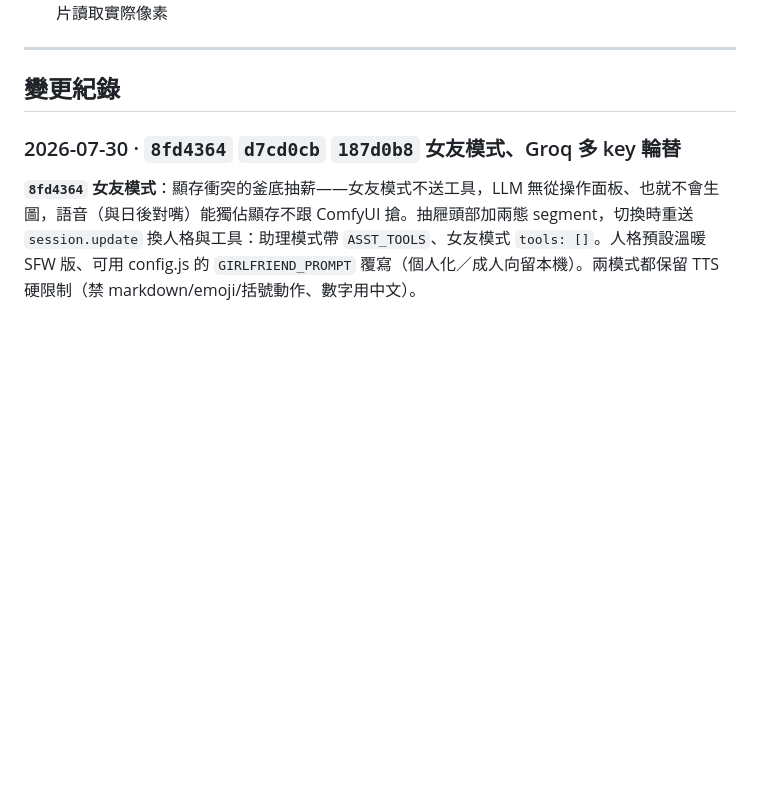
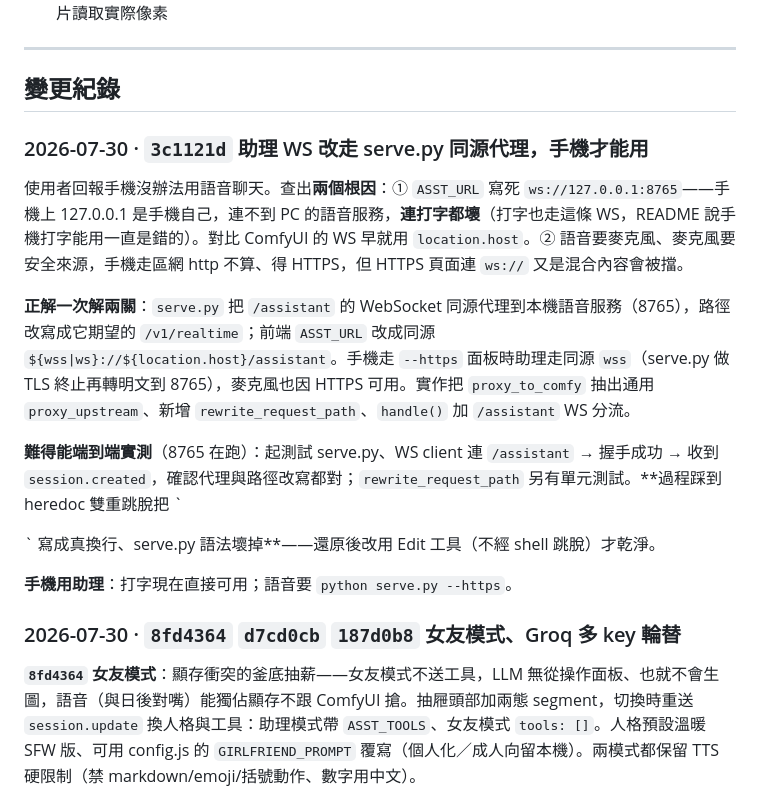
Before and after one commit to bosen12/flux2klein, a Markdown page: 進度.md, the part around the change. Rendered like a GitHub page; blank space fills up the shorter version.

```diff
--- a/進度.md
+++ b/進度.md
@@ -32,6 +32,18 @@
 ---
 
 ## 變更紀錄
+
+### 2026-07-30 · `3c1121d` 助理 WS 改走 serve.py 同源代理，手機才能用
+使用者回報手機沒辦法用語音聊天。查出**兩個根因**：① `ASST_URL` 寫死 `ws://127.0.0.1:8765`——手機上 127.0.0.1 是手機自己，連不到 PC 的語音服務，**連打字都壞**（打字也走這條 WS，README 說手機打字能用一直是錯的）。對比 ComfyUI 的 WS 早就用 `location.host`。② 語音要麥克風、麥克風要安全來源，手機走區網 http 不算、得 HTTPS，但 HTTPS 頁面連 `ws://` 又是混合內容會被擋。
+
+**正解一次解兩關**：`serve.py` 把 `/assistant` 的 WebSocket 同源代理到本機語音服務（8765），路徑改寫成它期望的 `/v1/realtime`；前端 `ASST_URL` 改成同源 `${wss|ws}://${location.host}/assistant`。手機走 `--https` 面板時助理走同源 `wss`（serve.py 做 TLS 終止再轉明文到 8765），麥克風也因 HTTPS 可用。實作把 `proxy_to_comfy` 抽出通用 `proxy_upstream`、新增 `rewrite_request_path`、`handle()` 加 `/assistant` WS 分流。
+
+**難得能端到端實測**（8765 在跑）：起測試 serve.py、WS client 連 `/assistant` → 握手成功 → 收到 `session.created`，確認代理與路徑改寫都對；`rewrite_request_path` 另有單元測試。**過程踩到 heredoc 雙重跳脫把 `
+
+` 寫成真換行、serve.py 語法壞掉**——還原後改用 Edit 工具（不經 shell 跳脫）才乾淨。
+
+**手機用助理**：打字現在直接可用；語音要 `python serve.py --https`。
+
 
 ### 2026-07-30 · `8fd4364` `d7cd0cb` `187d0b8` 女友模式、Groq 多 key 輪替
 **`8fd4364` 女友模式**：顯存衝突的釜底抽薪——女友模式不送工具，LLM 無從操作面板、也就不會生圖，語音（與日後對嘴）能獨佔顯存不跟 ComfyUI 搶。抽屜頭部加兩態 segment，切換時重送 `session.update` 換人格與工具：助理模式帶 `ASST_TOOLS`、女友模式 `tools: []`。人格預設溫暖 SFW 版、可用 config.js 的 `GIRLFRIEND_PROMPT` 覆寫（個人化／成人向留本機）。兩模式都保留 TTS 硬限制（禁 markdown/emoji/括號動作、數字用中文）。
```
Also changed, not shown: README.md (+2 -0 lines).
